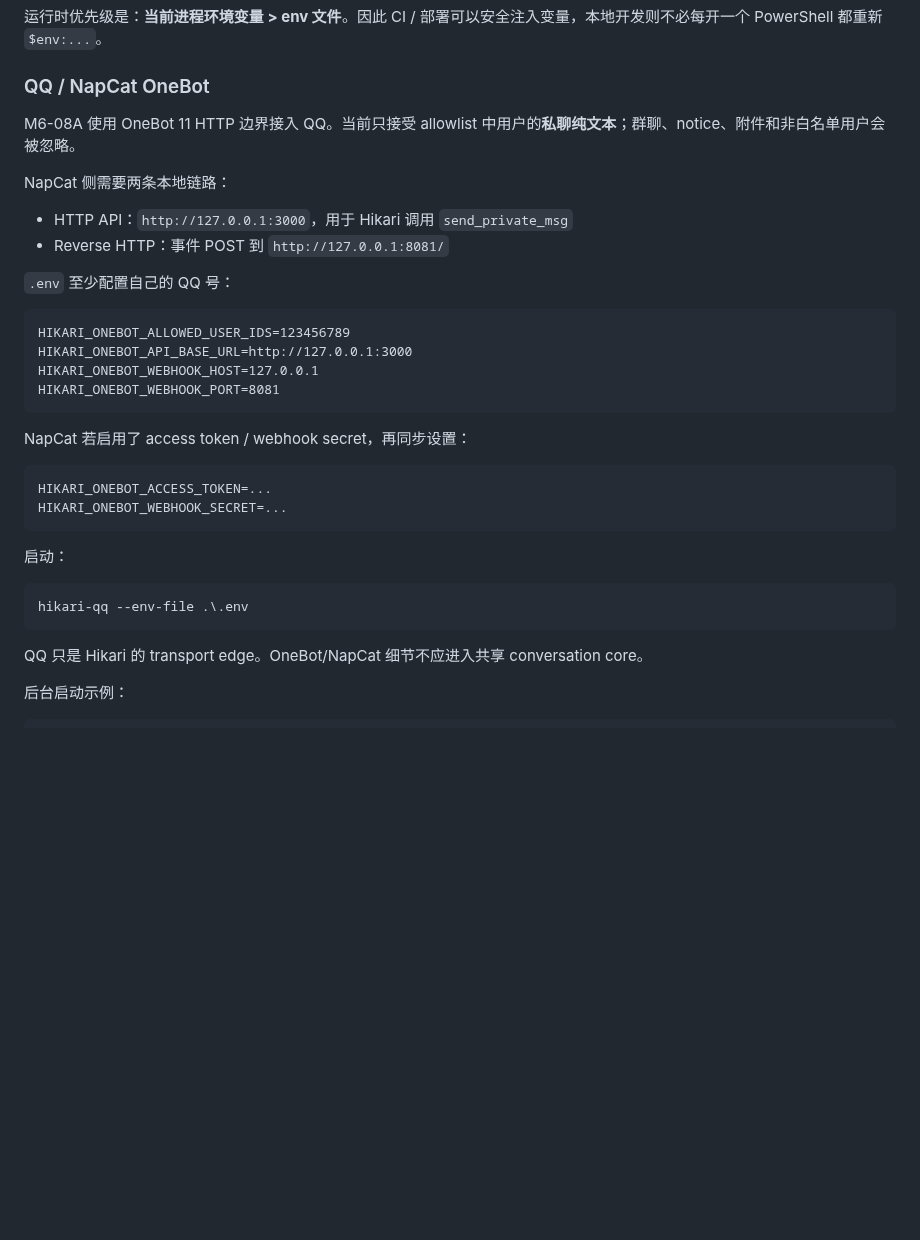
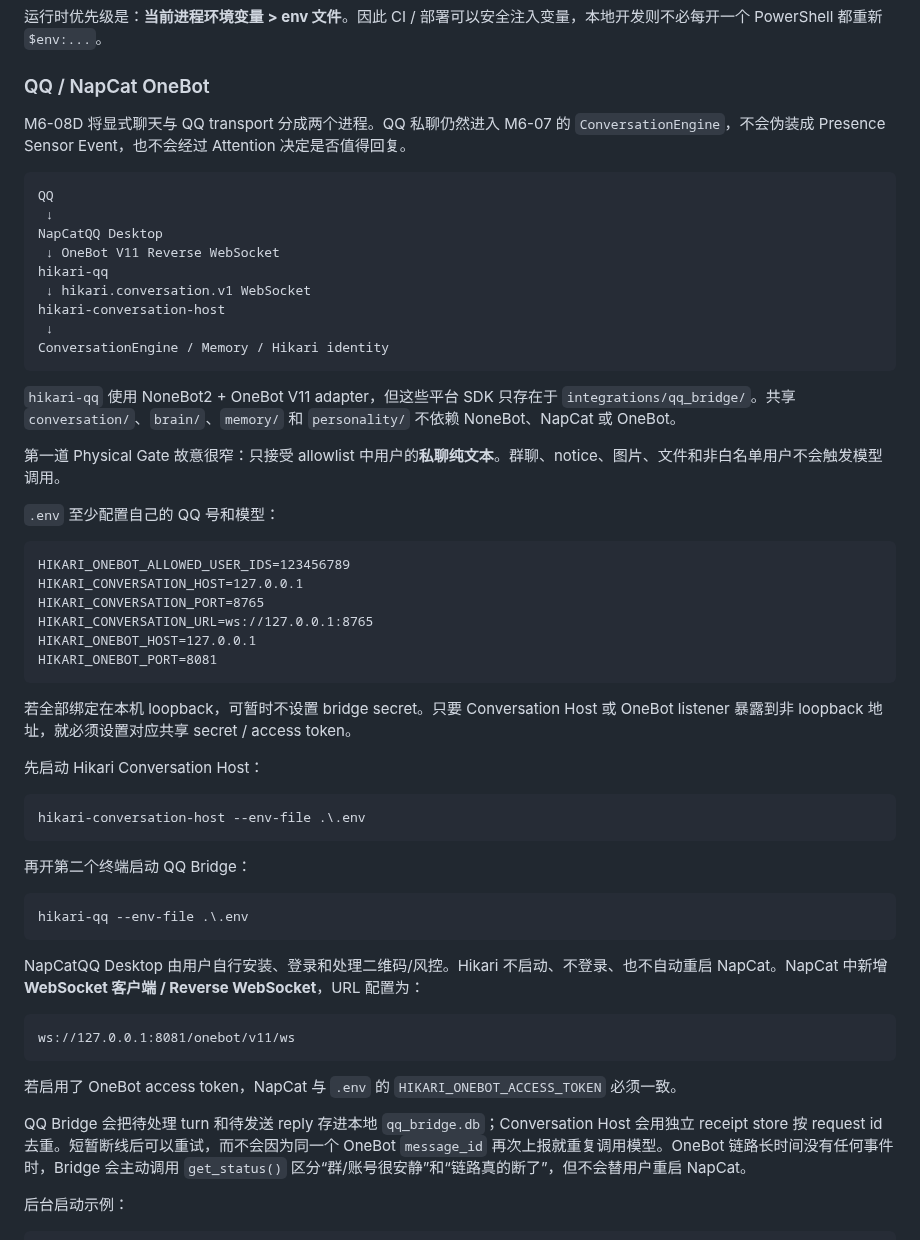
Before and after one commit to t1mb2rg/hikari, a Markdown page: README.md, the part around the change. GitHub-like rendering; blank space fills up the shorter version.

Commit message:
Document independent QQ reverse WebSocket bridge

````diff
--- a/README.md
+++ b/README.md
@@ -37,36 +37,58 @@ HIKARI_MODEL_API_KEY=...
 
 ### QQ / NapCat OneBot
 
-M6-08A 使用 OneBot 11 HTTP 边界接入 QQ。当前只接受 allowlist 中用户的**私聊纯文本**；群聊、notice、附件和非白名单用户会被忽略。
+M6-08D 将显式聊天与 QQ transport 分成两个进程。QQ 私聊仍然进入 M6-07 的 `ConversationEngine`，不会伪装成 Presence Sensor Event，也不会经过 Attention 决定是否值得回复。
 
-NapCat 侧需要两条本地链路：
+```text
+QQ
+ ↓
+NapCatQQ Desktop
+ ↓ OneBot V11 Reverse WebSocket
+hikari-qq
+ ↓ hikari.conversation.v1 WebSocket
+hikari-conversation-host
+ ↓
+ConversationEngine / Memory / Hikari identity
+```
 
-- HTTP API：`http://127.0.0.1:3000`，用于 Hikari 调用 `send_private_msg`
-- Reverse HTTP：事件 POST 到 `http://127.0.0.1:8081/`
+`hikari-qq` 使用 NoneBot2 + OneBot V11 adapter，但这些平台 SDK 只存在于 `integrations/qq_bridge/`。共享 `conversation/`、`brain/`、`memory/` 和 `personality/` 不依赖 NoneBot、NapCat 或 OneBot。
 
-`.env` 至少配置自己的 QQ 号：
+第一道 Physical Gate 故意很窄：只接受 allowlist 中用户的**私聊纯文本**。群聊、notice、图片、文件和非白名单用户不会触发模型调用。
+
+`.env` 至少配置自己的 QQ 号和模型：
 
 ```dotenv
 HIKARI_ONEBOT_ALLOWED_USER_IDS=123456789
-HIKARI_ONEBOT_API_BASE_URL=http://127.0.0.1:3000
-HIKARI_ONEBOT_WEBHOOK_HOST=127.0.0.1
-HIKARI_ONEBOT_WEBHOOK_PORT=8081
+HIKARI_CONVERSATION_HOST=127.0.0.1
+HIKARI_CONVERSATION_PORT=8765
+HIKARI_CONVERSATION_URL=ws://127.0.0.1:8765
+HIKARI_ONEBOT_HOST=127.0.0.1
+HIKARI_ONEBOT_PORT=8081
 ```
 
-NapCat 若启用了 access token / webhook secret，再同步设置：
+若全部绑定在本机 loopback，可暂时不设置 bridge secret。只要 Conversation Host 或 OneBot listener 暴露到非 loopback 地址，就必须设置对应共享 secret / access token。
 
-```dotenv
-HIKARI_ONEBOT_ACCESS_TOKEN=...
-HIKARI_ONEBOT_WEBHOOK_SECRET=...
+先启动 Hikari Conversation Host：
+
+```powershell
+hikari-conversation-host --env-file .\.env
 ```
 
-启动：
+再开第二个终端启动 QQ Bridge：
 
 ```powershell
 hikari-qq --env-file .\.env
 ```
 
-QQ 只是 Hikari 的 transport edge。OneBot/NapCat 细节不应进入共享 conversation core。
+NapCatQQ Desktop 由用户自行安装、登录和处理二维码/风控。Hikari 不启动、不登录、也不自动重启 NapCat。NapCat 中新增 **WebSocket 客户端 / Reverse WebSocket**，URL 配置为：
+
+```text
+ws://127.0.0.1:8081/onebot/v11/ws
+```
+
+若启用了 OneBot access token，NapCat 与 `.env` 的 `HIKARI_ONEBOT_ACCESS_TOKEN` 必须一致。
+
+QQ Bridge 会把待处理 turn 和待发送 reply 存进本地 `qq_bridge.db`；Conversation Host 会用独立 receipt store 按 request id 去重。短暂断线后可以重试，而不会因为同一个 OneBot `message_id` 再次上报就重复调用模型。OneBot 链路长时间没有任何事件时，Bridge 会主动调用 `get_status()` 区分“群/账号很安静”和“链路真的断了”，但不会替用户重启 NapCat。
 
 后台启动示例：
 
````
